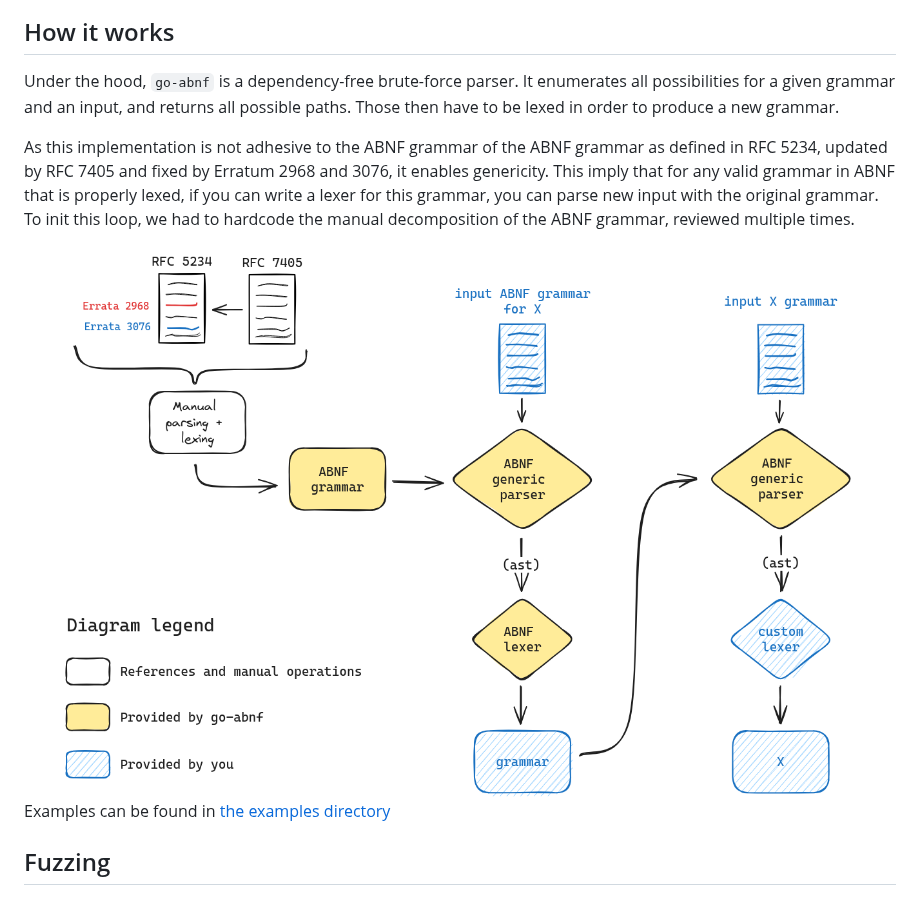
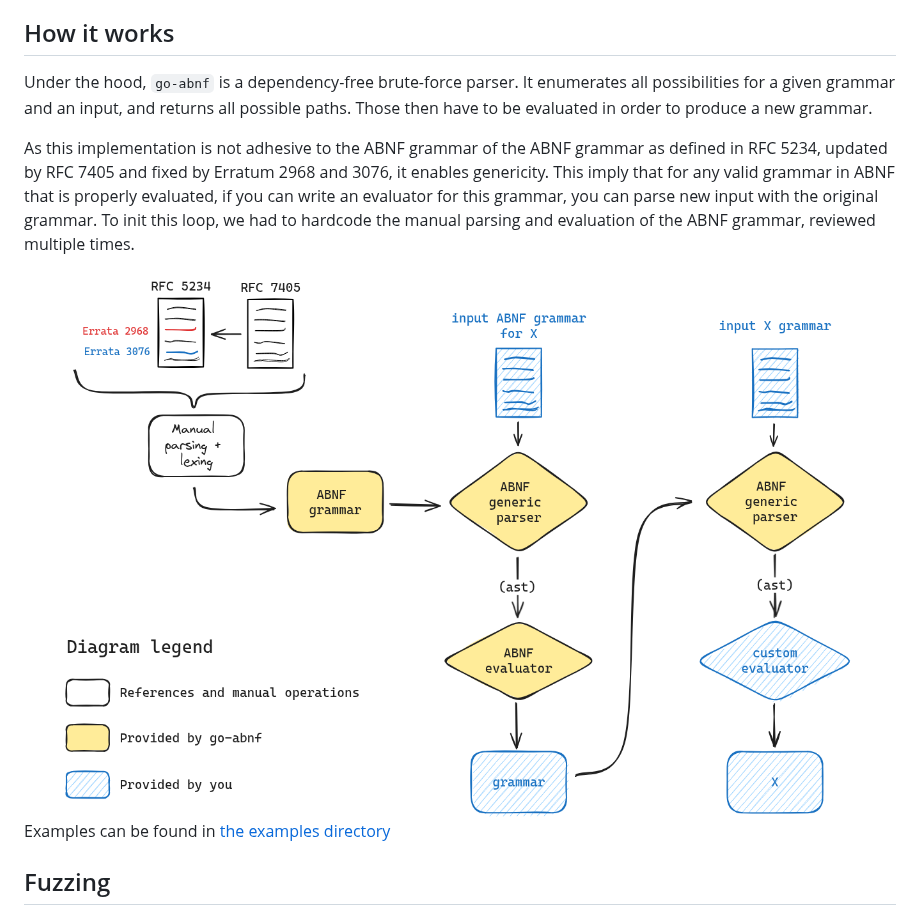
Before and after one commit to pandatix/go-abnf, a Markdown page: README.md, the part around the change. Rendered like a GitHub page; pictures changed too: res/grammar.excalidraw.png.

```diff
--- a/README.md
+++ b/README.md
@@ -25,10 +25,10 @@ Capabilities:
 
 ## How it works
 
-Under the hood, `go-abnf` is a dependency-free brute-force parser. It enumerates all possibilities for a given grammar and an input, and returns all possible paths. Those then have to be lexed in order to produce a new grammar.
+Under the hood, `go-abnf` is a dependency-free brute-force parser. It enumerates all possibilities for a given grammar and an input, and returns all possible paths. Those then have to be evaluated in order to produce a new grammar.
 
 As this implementation is not adhesive to the ABNF grammar of the ABNF grammar as defined in RFC 5234, updated by RFC 7405 and fixed by Erratum 2968 and 3076, it enables genericity.
-This imply that for any valid grammar in ABNF that is properly lexed, if you can write a lexer for this grammar, you can parse new input with the original grammar. To init this loop, we had to hardcode the manual decomposition of the ABNF grammar, reviewed multiple times.
+This imply that for any valid grammar in ABNF that is properly evaluated, if you can write an evaluator for this grammar, you can parse new input with the original grammar. To init this loop, we had to hardcode the manual parsing and evaluation of the ABNF grammar, reviewed multiple times.
 
 <div align="center">
 	<img src="res/grammar.excalidraw.png" width="800px">
```
Also changed, not shown: 3 other files.
